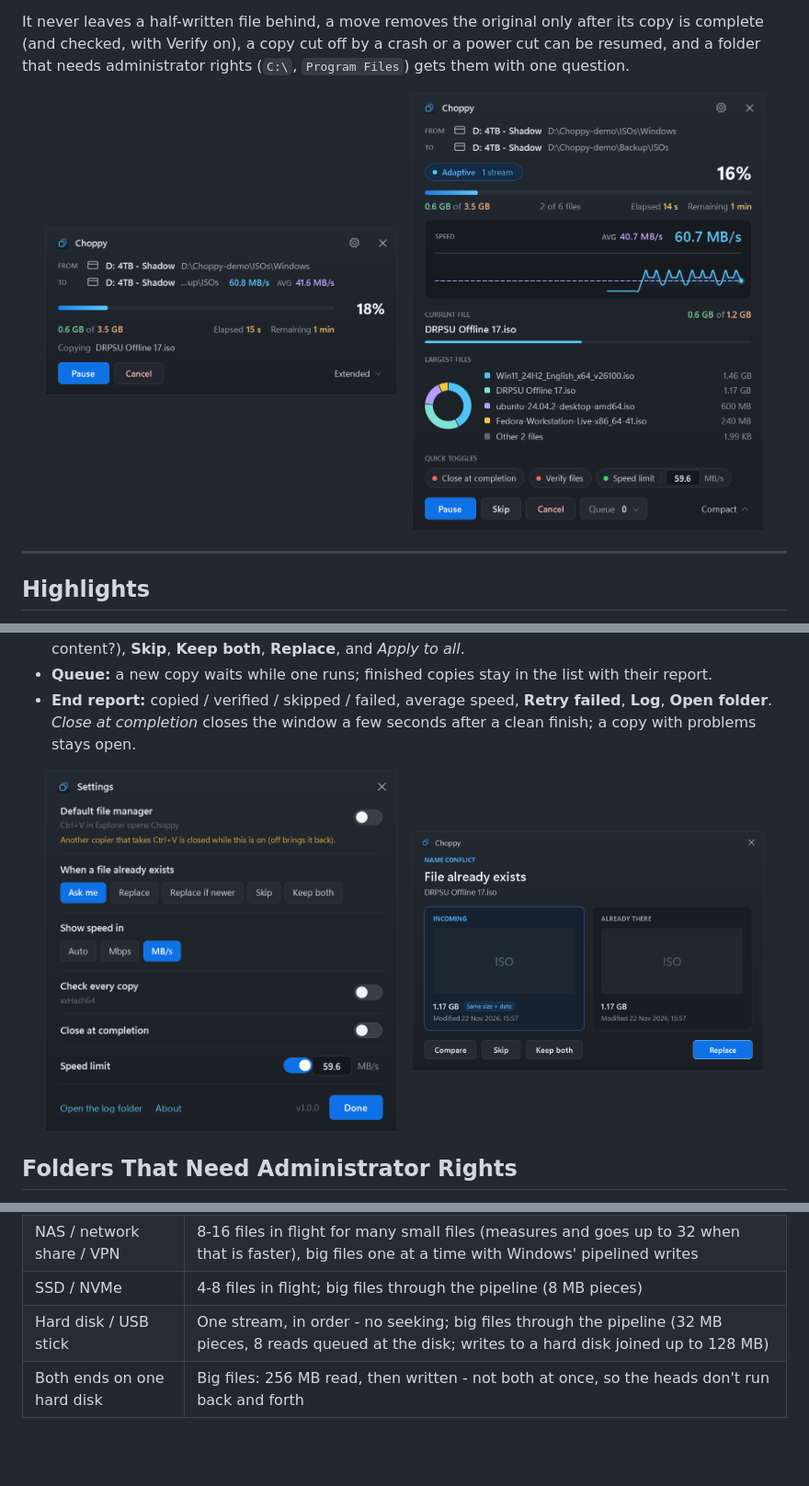
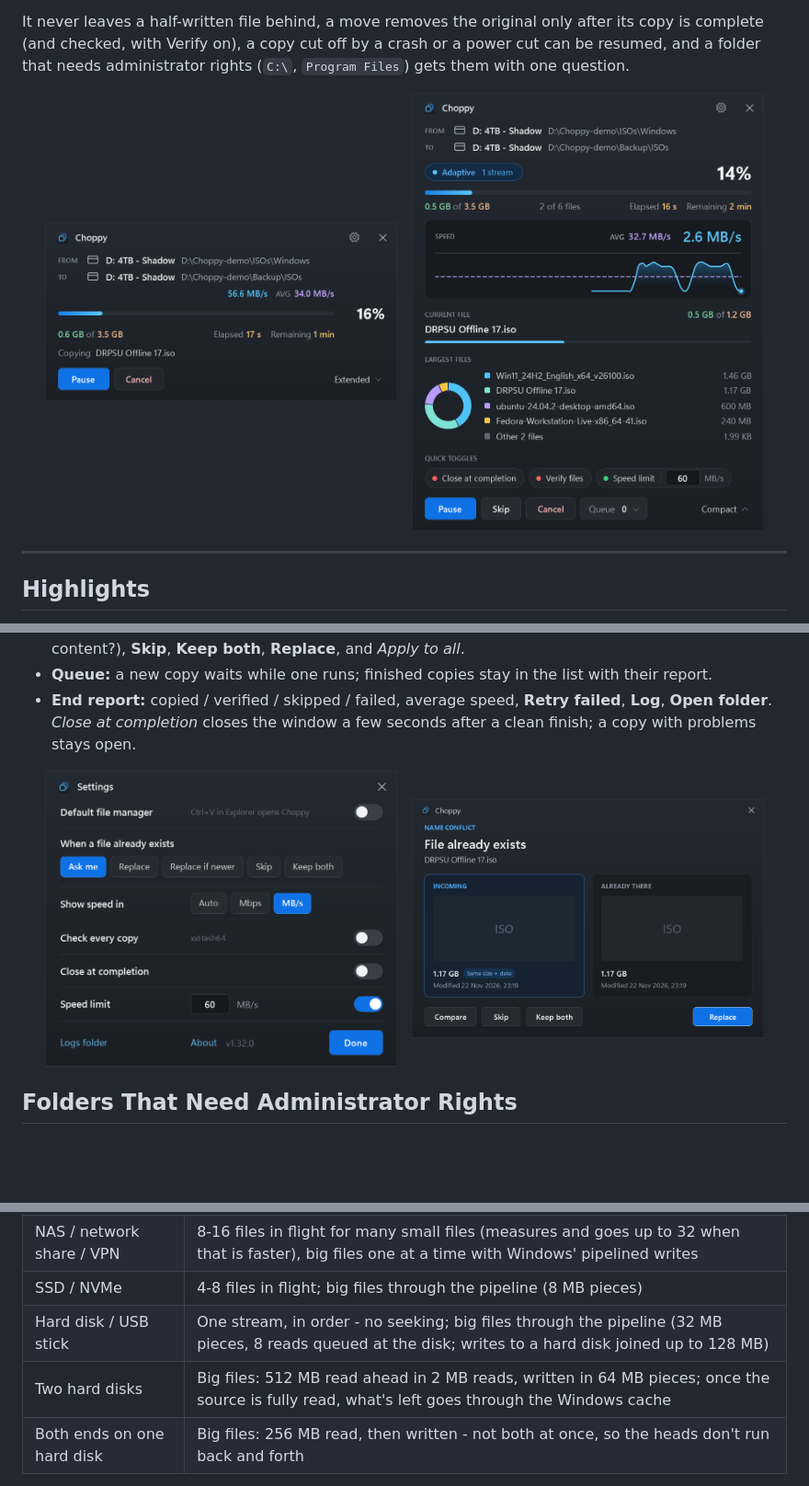
Before and after one commit to 1nstntKaRma/Choppy, a Markdown page: README.md, 3 parts joined by grey strips. Shown at 92% size. GitHub-like rendering; pictures changed too: screenshots/compact.png, screenshots/conflict.png, screenshots/extended.png; blank space fills up the shorter version.

Commit message:
Version 1.32: two hard disks read 512 MB ahead in 2 MB reads, settings on one line each, speed limit in whole numbers and steady

```diff
--- a/README.md
+++ b/README.md
@@ -107,6 +107,7 @@ The administrator copy keeps every rule: temporary names, verify (when on) befor
 | NAS / network share / VPN | 8-16 files in flight for many small files (measures and goes up to 32 when that is faster), big files one at a time with Windows' pipelined writes |
 | SSD / NVMe | 4-8 files in flight; big files through the pipeline (8 MB pieces) |
 | Hard disk / USB stick | One stream, in order - no seeking; big files through the pipeline (32 MB pieces, 8 reads queued at the disk; writes to a hard disk joined up to 128 MB) |
+| Two hard disks | Big files: 512 MB read ahead in 2 MB reads, written in 64 MB pieces; once the source is fully read, what's left goes through the Windows cache |
 | Both ends on one hard disk | Big files: 256 MB read, then written - not both at once, so the heads don't run back and forth |
 
 **The pipeline** (big files between local drives): one thread reads, one writes, at the same time; the next pieces are already queued at the source disk, so another program reading that disk can't send its heads away between them. With verify on, the source is hashed on the way in, so the check reads only the copy back. Extra data streams (`Zone.Identifier` of downloads), dates and attributes come along. The badge shows the choice: *Adaptive · 1 stream*.
```
Also changed, not shown: other parts of README.md (+5 -1 lines), .github/RELEASE_NOTES.md (+8 -5 lines), 12 other files.
